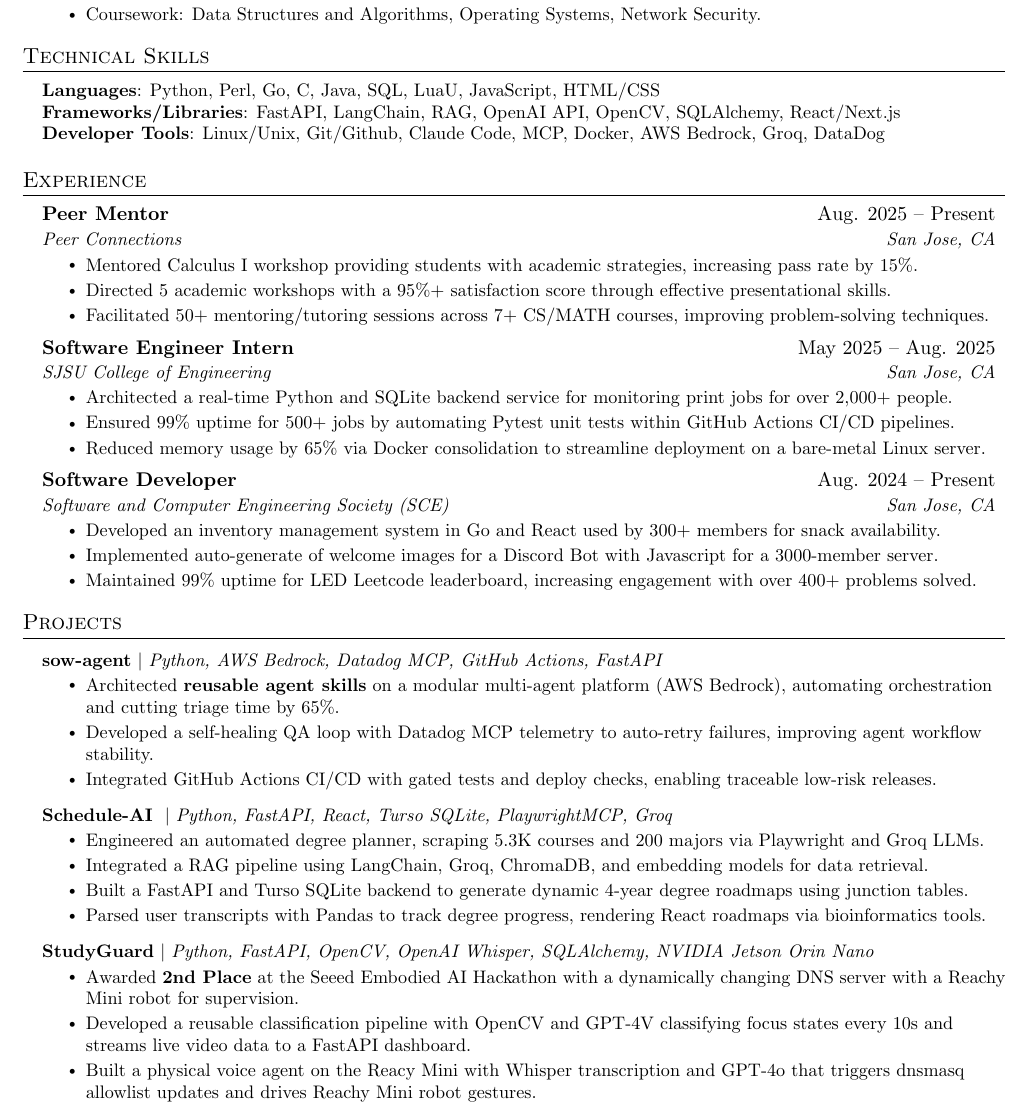
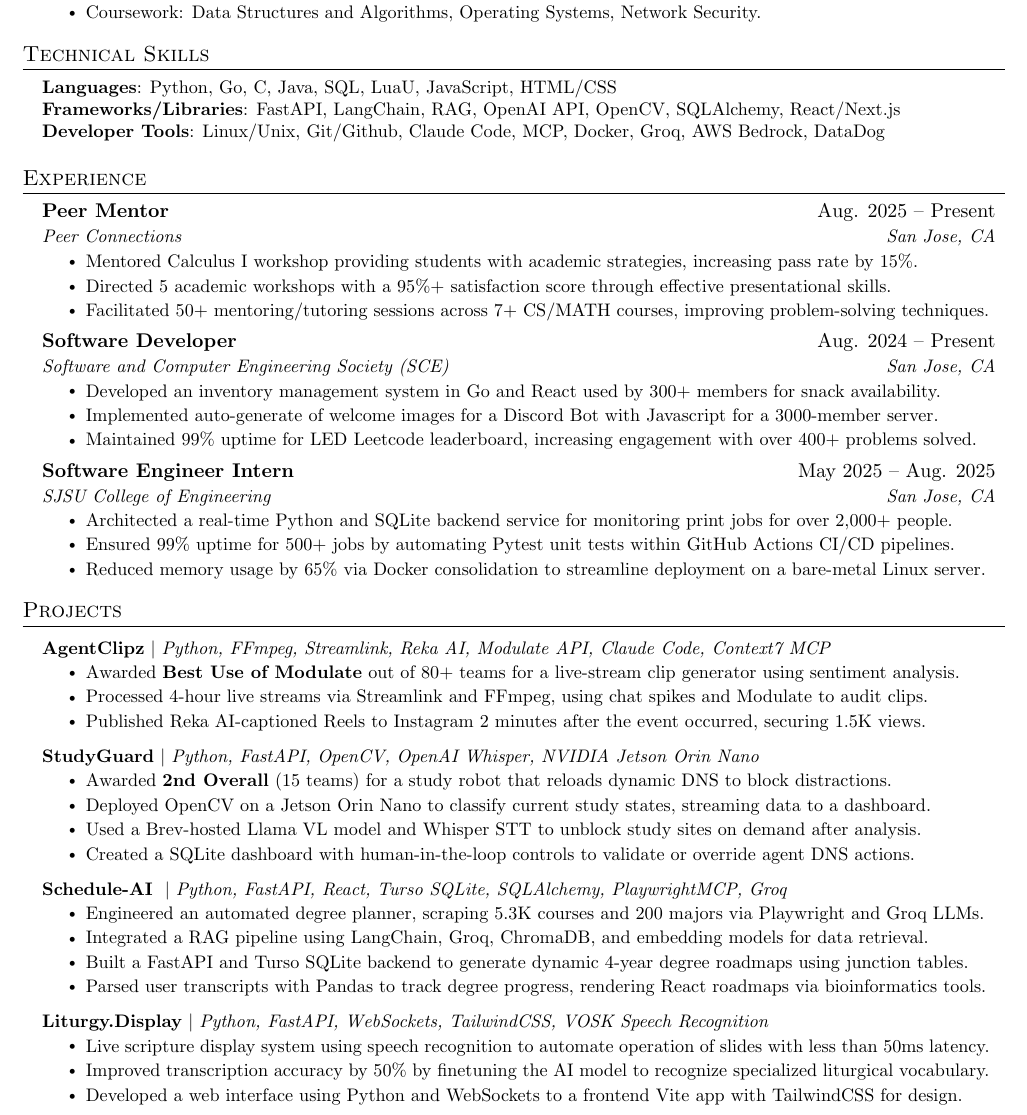
Before and after one commit to epicgdog/resume, a LaTeX CV (gerard_consuelo_resume.tex): part of the page, cut so that both start at the same text. Compiled offline with pdfLaTeX.

Commit message:
resume edits

```diff
--- a/gerard_consuelo_resume.tex
+++ b/gerard_consuelo_resume.tex
@@ -135,9 +135,9 @@
 \section{Technical Skills}
 \begin{itemize}[leftmargin=0.15in, label={}]
 	\small{\item{
-	      \textbf{Languages}{: Python, Perl, Go, C, Java, SQL, LuaU, JavaScript, HTML/CSS} \\
+	      \textbf{Languages}{: Python, Go, C, Java, SQL, LuaU, JavaScript, HTML/CSS} \\
 	      \textbf{Frameworks/Libraries}{: FastAPI, LangChain, RAG, OpenAI API, OpenCV, SQLAlchemy, React/Next.js} \\
-	      \textbf{Developer Tools}{: Linux/Unix, Git/Github, Claude Code, MCP, Docker, AWS Bedrock, Groq, DataDog} \\
+	      \textbf{Developer Tools}{: Linux/Unix, Git/Github, Claude Code, MCP, Docker, Groq, AWS Bedrock, DataDog} \\
 	      }}
 \end{itemize}
 
@@ -156,16 +156,6 @@
 \resumeItemListEnd
 
 \resumeSubheading
-{Software Engineer Intern}{May 2025 -- Aug. 2025}
-{SJSU College of Engineering}{San Jose, CA}
-\resumeItemListStart
-\resumeItem{Architected a real-time Python and SQLite backend service for monitoring print jobs for over 2,000+ people.}
-\resumeItem{Ensured 99\% uptime for 500+ jobs by automating Pytest unit tests within GitHub Actions CI/CD pipelines.}
-\resumeItem{Reduced memory usage by 65\% via Docker consolidation to streamline deployment on a bare-metal Linux server.}
-\resumeItemListEnd
-
-
-\resumeSubheading
 {Software Developer}{Aug. 2024 -- Present}
 {Software and Computer Engineering Society (SCE)}{San Jose, CA}
 \resumeItemListStart
@@ -174,6 +164,14 @@
 \resumeItem{Maintained 99\% uptime for LED Leetcode leaderboard, increasing engagement with over 400+ problems solved.}
 \resumeItemListEnd
 
+\resumeSubheading
+{Software Engineer Intern}{May 2025 -- Aug. 2025}
+{SJSU College of Engineering}{San Jose, CA}
+\resumeItemListStart
+\resumeItem{Architected a real-time Python and SQLite backend service for monitoring print jobs for over 2,000+ people.}
+\resumeItem{Ensured 99\% uptime for 500+ jobs by automating Pytest unit tests within GitHub Actions CI/CD pipelines.}
+\resumeItem{Reduced memory usage by 65\% via Docker consolidation to streamline deployment on a bare-metal Linux server.}
+\resumeItemListEnd
 % \resumeSubheading
 % {Game Developer}{Aug. 2020 -- Aug. 2023}
 % {Roblox}{Remote}
@@ -209,16 +207,31 @@
 \section{Projects}
 \resumeSubHeadingListStart
 
+% \resumeProjectHeading
+% {\textbf{\href{https://github.com/epicgdog/sow-agent}{sow-agent}}  $|$ \emph{Python, AWS Bedrock, Datadog MCP, GitHub Actions, FastAPI}}{}
+% \resumeItemListStart
+% \resumeItem{Architected \textbf{reusable agent skills} on a modular multi-agent platform (AWS Bedrock), automating orchestration and cutting triage time by 65\%.}
+% \resumeItem{Developed a self-healing QA loop with Datadog MCP telemetry to auto-retry failures, improving agent workflow stability.}
+% \resumeItem{Integrated GitHub Actions CI/CD with gated tests and deploy checks, enabling traceable low-risk releases.}
+% \resumeItemListEnd
 \resumeProjectHeading
-{\textbf{\href{https://github.com/epicgdog/sow-agent}{sow-agent}}  $|$ \emph{Python, AWS Bedrock, Datadog MCP, GitHub Actions, FastAPI}}{}
+{\textbf{\href{https://github.com/epicgdog/agentclipz}{AgentClipz}}  $|$ \emph{Python, FFmpeg, Streamlink, Reka AI, Modulate API, Claude Code, Context7 MCP}}{}
 \resumeItemListStart
-\resumeItem{Architected \textbf{reusable agent skills} on a modular multi-agent platform (AWS Bedrock), automating orchestration and cutting triage time by 65\%.}
-\resumeItem{Developed a self-healing QA loop with Datadog MCP telemetry to auto-retry failures, improving agent workflow stability.}
-\resumeItem{Integrated GitHub Actions CI/CD with gated tests and deploy checks, enabling traceable low-risk releases.}
+\resumeItem{Awarded \textbf{Best Use of Modulate} out of 80+ teams for a live-stream clip generator using sentiment analysis.}
+\resumeItem{Processed 4-hour live streams via Streamlink and FFmpeg, using chat spikes and Modulate to audit clips.}
+\resumeItem{Published Reka AI-captioned Reels to Instagram 2 minutes after the event occurred, securing 1.5K views.}
+\resumeItemListEnd
+\resumeProjectHeading
+{\textbf{\href{https://github.com/Nayab-23/SeedHackathon}{StudyGuard}} $|$ \emph{Python, FastAPI, OpenCV, OpenAI Whisper, NVIDIA Jetson Orin Nano}}{}
+\resumeItemListStart
+\resumeItem{Awarded \textbf{2nd Overall} (15 teams) for a study robot that reloads dynamic DNS to block distractions.}
+\resumeItem{Deployed OpenCV on a Jetson Orin Nano to classify current study states, streaming data to a dashboard.}
+\resumeItem{Used a Brev-hosted Llama VL model and Whisper STT to unblock study sites on demand after analysis.}
+\resumeItem{Created a SQLite dashboard with human-in-the-loop controls to validate or override agent DNS actions.}
 \resumeItemListEnd
 
 \resumeProjectHeading
-{\textbf{\href{https://github.com/epicgdog/schedule-ai}{Schedule-AI}} \ $|$ \emph{Python, FastAPI, React, Turso SQLite, PlaywrightMCP, Groq}}{}
+{\textbf{\href{https://github.com/epicgdog/schedule-ai}{Schedule-AI}} \ $|$ \emph{Python, FastAPI, React, Turso SQLite, SQLAlchemy, PlaywrightMCP, Groq}}{}
 \resumeItemListStart
 \resumeItem{Engineered an automated degree planner, scraping 5.3K courses and 200 majors via Playwright and Groq LLMs.}
 \resumeItem{Integrated a RAG pipeline using LangChain, Groq, ChromaDB, and embedding models for data retrieval.}
@@ -227,19 +240,13 @@
 \resumeItemListEnd
 
 \resumeProjectHeading
-{\textbf{\href{https://github.com/Nayab-23/SeedHackathon}{StudyGuard}} $|$ \emph{Python, FastAPI, OpenCV, OpenAI Whisper, SQLAlchemy, NVIDIA Jetson Orin Nano}}{}
-\resumeItemListStart
-\resumeItem{Awarded \textbf{2nd Place} at the Seeed Embodied AI Hackathon with a dynamically changing DNS server with a Reachy Mini robot for supervision.}
-\resumeItem{Developed a reusable classification pipeline with OpenCV and GPT-4V classifying focus states every 10s and streams live video data to a FastAPI dashboard.}
-\resumeItem{Built a physical voice agent on the Reacy Mini with Whisper transcription and GPT-4o that triggers dnsmasq allowlist updates and drives Reachy Mini robot gestures.}
-\resumeItemListEnd
+       {\textbf{\href{https://github.com/adover06/liturgy.display}{Liturgy.Display}}  $|$ \emph{Python, FastAPI, WebSockets, TailwindCSS, VOSK Speech Recognition}}{}
+         \resumeItemListStart
+           \resumeItem{Live scripture display system using speech recognition to automate operation of slides with less than 50ms latency.}
+           \resumeItem{Improved transcription accuracy by 50\% by finetuning the AI model to recognize specialized liturgical vocabulary.}
+           \resumeItem{Developed a web interface using Python and WebSockets to a frontend Vite app with TailwindCSS for design.}
+   \resumeItemListEnd
 
-% \resumeProjectHeading
-% {\textbf{\href{https://github.com/epicgdog/agentclipz}{AgentClipz}}  $|$ \emph{Python, FFmpeg, Streamlink, Reka AI, Modulate API, Claude Code, Context7 MCP}}{}
-% \resumeItemListStart
-% \resumeItem{Awarded \textbf{Best Use of Modulate API} for engineering a live video-processing backend (Streamlink, FFmpeg) that uses AI sentiment analysis to eliminate manual VOD review.}
-% \resumeItem{Orchestrated an end-to-end publishing workflow with RekaAI and Instagram Graph API to post fully edited Reels in under 2 minutes.}
-% \resumeItemListEnd
 
 % \resumeProjectHeading
 %     {\textbf{\href{https://github.com/Javacadu/HotSpotHackDavis25}{HotSpot}} $|$ \emph{Next.js, React, Tailwind CSS, Mapbox GL JS, Google Gemini}}{}
```
Also changed, not shown: gerard_consuelo_resume.pdf.
